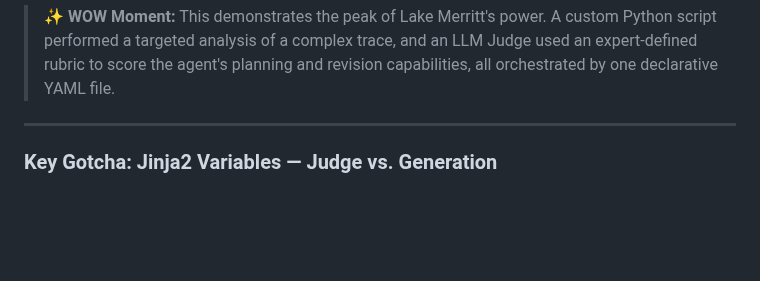
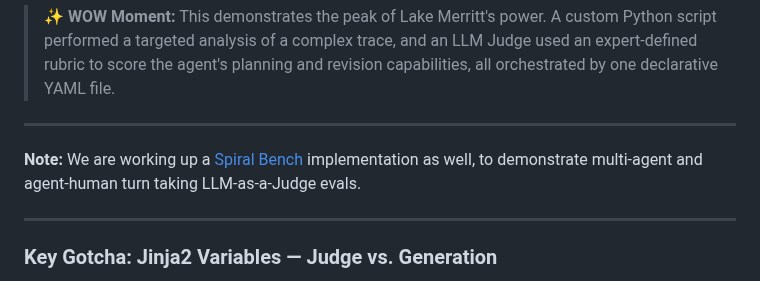
Before and after one commit to PrototypeJam/lake_merritt, a Markdown page: quick_start.md, the part around the change. GitHub-like rendering; blank space fills up the shorter version.

```diff
--- a/quick_start.md
+++ b/quick_start.md
@@ -313,6 +313,11 @@ pipeline:
 > **✨ WOW Moment:** This demonstrates the peak of Lake Merritt's power. A custom Python script performed a targeted analysis of a complex trace, and an LLM Judge used an expert-defined rubric to score the agent's planning and revision capabilities, all orchestrated by one declarative YAML file.
 
 ---
+
+**Note:** We are working up a [Spiral Bench](https://eqbench.com/spiral-bench.html) implementation as well, to demonstrate multi-agent and agent-human turn taking LLM-as-a-Judge evals.
+
+___
+
 ### Key Gotcha: Jinja2 Variables — Judge vs. Generation
 
 The prompt engine uses **Jinja2**, which requires **double curly braces `{{ ... }}`**. A common error is using single braces `{...}`, which will fail silently. There are two variable scopes to be aware of:
```
